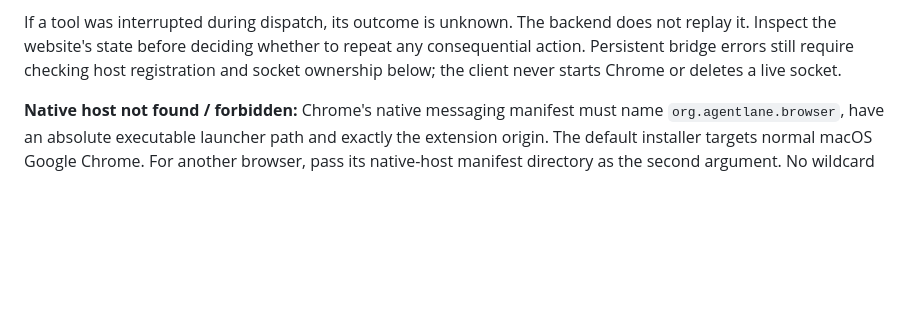
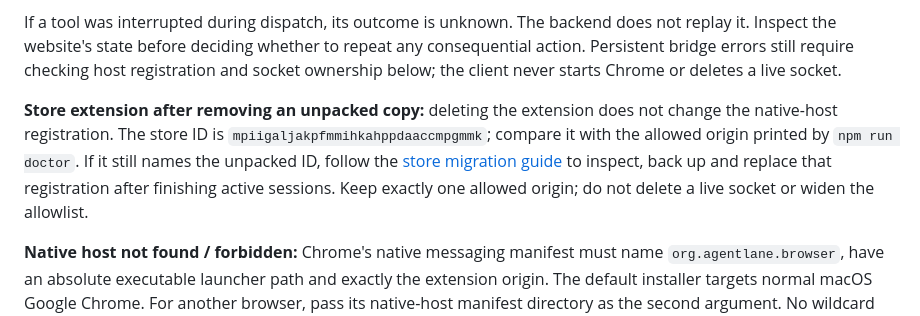
Before and after one commit to orkunkinay/AgentLane, a Markdown page: docs/TROUBLESHOOTING.md, the part around the change. Drawn GitHub-style; blank space fills up the shorter version.

```diff
--- a/docs/TROUBLESHOOTING.md
+++ b/docs/TROUBLESHOOTING.md
@@ -37,6 +37,14 @@ If a tool was interrupted during dispatch, its outcome is unknown. The backend d
 not replay it. Inspect the website's state before deciding whether to repeat any
 consequential action. Persistent bridge errors still require checking host registration
 and socket ownership below; the client never starts Chrome or deletes a live socket.
+
+**Store extension after removing an unpacked copy:** deleting the extension does
+not change the native-host registration. The store ID is
+`mpiigaljakpfmmihkahppdaaccmpgmmk`; compare it with the allowed origin printed by
+`npm run doctor`. If it still names the unpacked ID, follow the
+[store migration guide](STORE-SETUP.md#switching-from-an-unpacked-extension) to
+inspect, back up and replace that registration after finishing active sessions.
+Keep exactly one allowed origin; do not delete a live socket or widen the allowlist.
 
 **Native host not found / forbidden:** Chrome's native messaging manifest must name
 `org.agentlane.browser`, have an absolute executable launcher path and exactly the extension
```
Also changed, not shown: README.md (+24 -16 lines), docs/EVIDENCE.md (+38 -0 lines), docs/STORE-SETUP.md (added, +164 -0 lines), docs/images/store-first-task.png (added), 3 other files.
